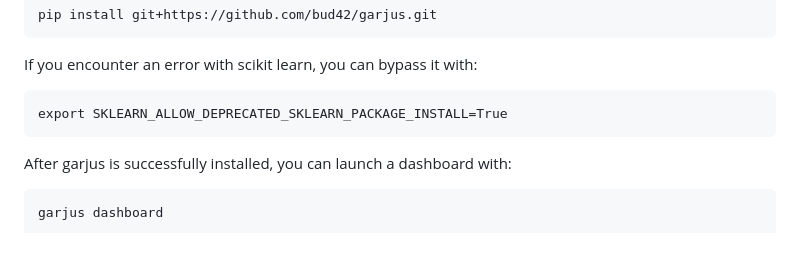
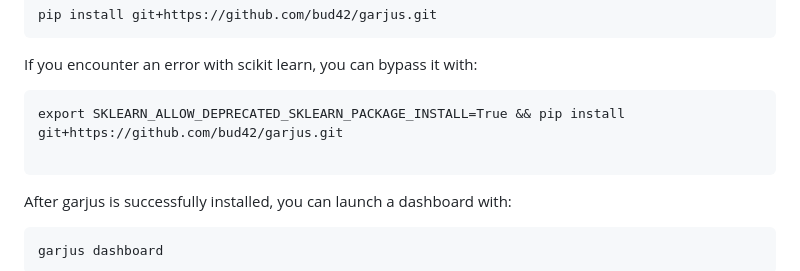
Before and after one commit to ccmvumc/garjus, a Markdown page: README.md, the part around the change. Rendered like a GitHub page; blank space fills up the shorter version.

````diff
--- a/README.md
+++ b/README.md
@@ -176,7 +176,8 @@ pip install git+https://github.com/bud42/garjus.git
 ```
 If you encounter an error with scikit learn, you can bypass it with:
 ```
-export SKLEARN_ALLOW_DEPRECATED_SKLEARN_PACKAGE_INSTALL=True
+export SKLEARN_ALLOW_DEPRECATED_SKLEARN_PACKAGE_INSTALL=True && pip install git+https://github.com/bud42/garjus.git
+
 ```
 After garjus is successfully installed, you can launch a dashboard with:
 ```
````
